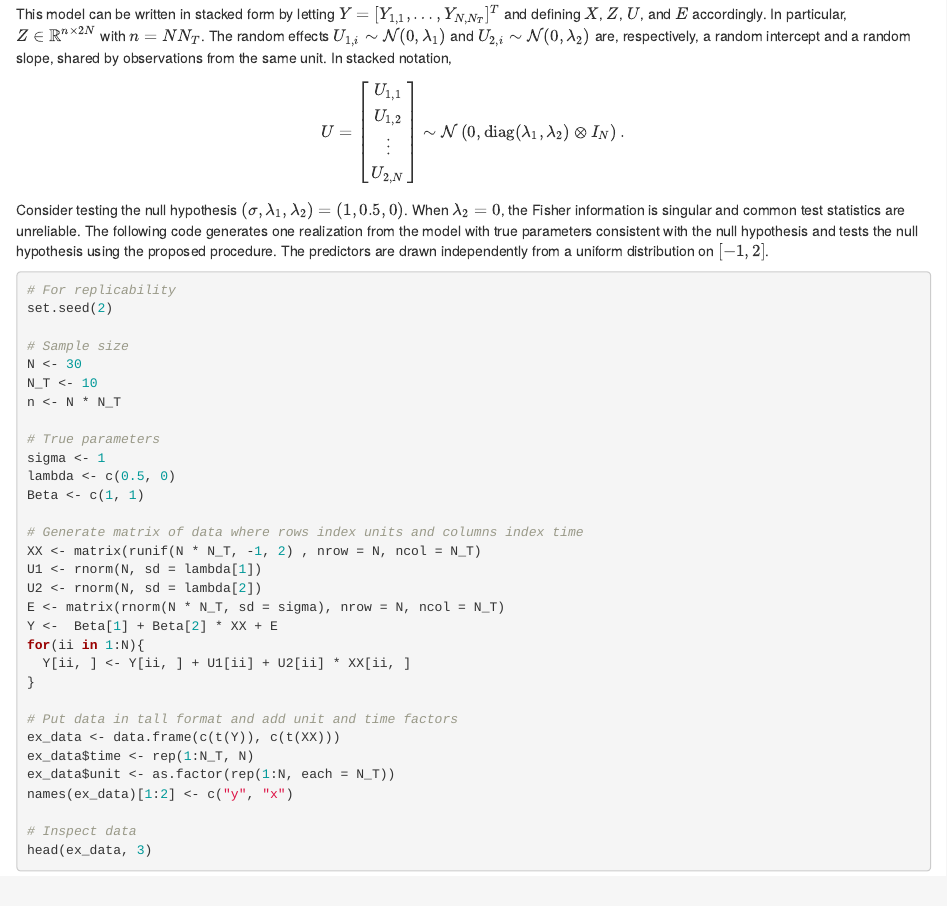
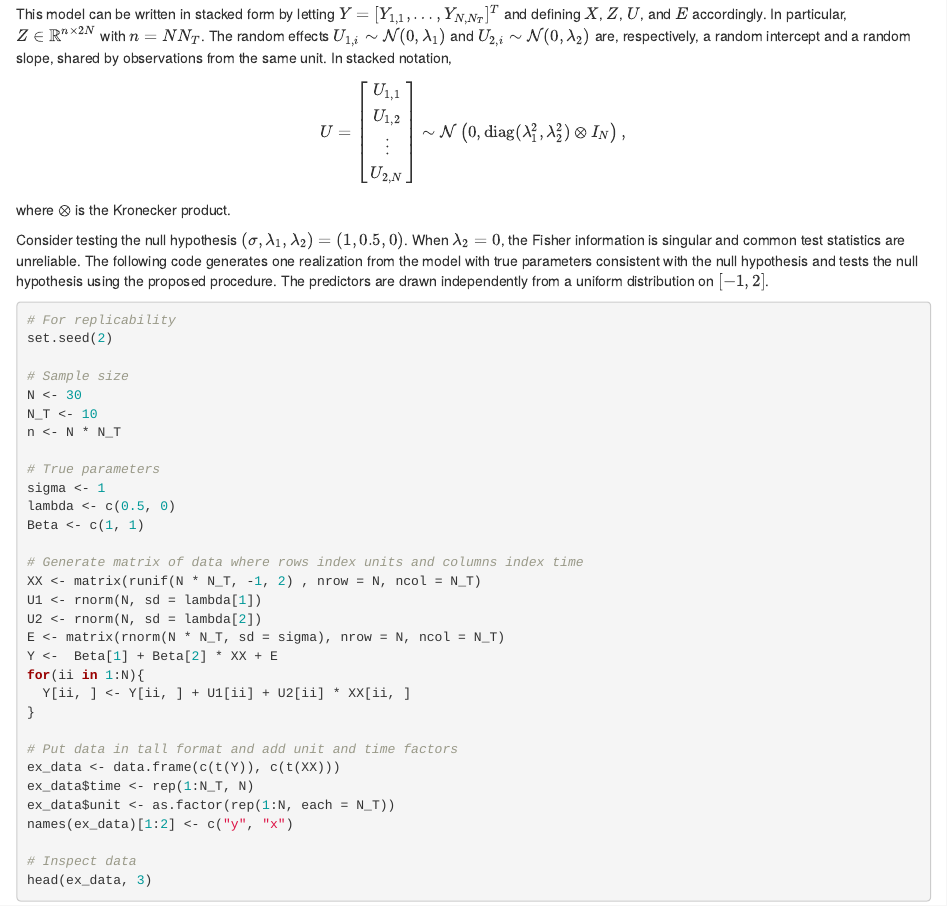
Before and after one commit to koekvall/koekvall.github.io, an R Markdown document (docs/lmmstest/example.Rmd): the page in a window 1100 px wide, from 810 px down. Rendered offline with R 4.5, knitr and Pandoc, with nearby package versions; some code elsewhere in the file could not run offline.

Commit message:
Fix typo

```diff
--- a/docs/lmmstest/example.Rmd
+++ b/docs/lmmstest/example.Rmd
@@ -63,9 +63,10 @@ are, respectively, a random intercept and a random slope, shared by observations
 from the same unit. In stacked notation,
 \[
   U = \begin{bmatrix} U_{1, 1} \\ U_{1, 2} \\ \vdots \\ U_{2, N}\end{bmatrix}
-  \sim \mathcal{N}\left(0, \mathrm{diag}(\lambda_1, \lambda_2) \otimes
-  I_N\right).
+  \sim \mathcal{N}\left(0, \mathrm{diag}(\lambda_1^2, \lambda_2^2) \otimes
+  I_N\right),
 \]
+where $\otimes$ is the Kronecker product.
 
 Consider testing the null hypothesis $(\sigma, \lambda_1, \lambda_2) = (1, 0.5,
 0)$. When $\lambda_2 = 0$, the Fisher information is singular and common test
```
Also changed, not shown: 1 other file.
